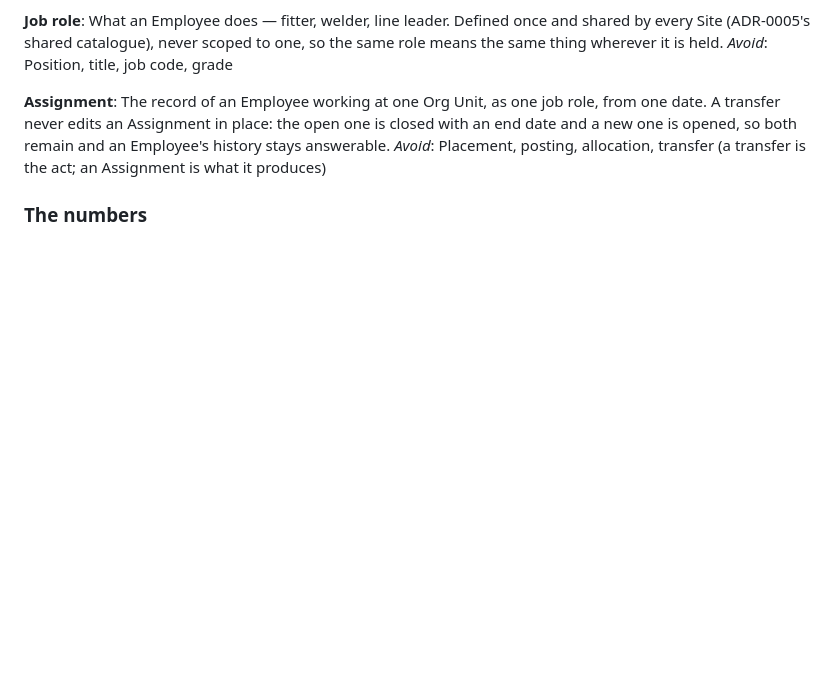
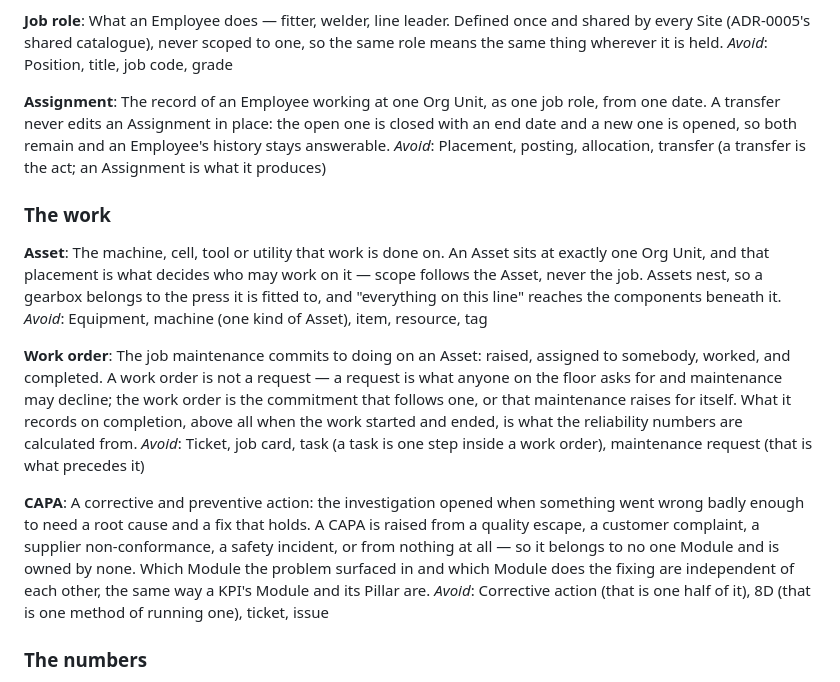
Before and after one commit to phamtruonghung/lean-platform, a Markdown page: CONTEXT.md, the part around the change. Drawn GitHub-style; blank space fills up the shorter version.

Commit message:
docs: name the work — Asset, Work order and CAPA
Adds a "The work" section to the glossary, for the vocabulary the
Maintenance Module (#55) is about to make real. Until now CONTEXT.md
described who works at the plant and where, and nothing about the work
itself.

CAPA is defined as cross-cutting and owned by no Module: it is raised
from a quality escape, a customer complaint, a supplier
non-conformance, a safety incident, or from nothing at all. That is
not a proposal — `capas` already carries four mutually exclusive
source links and a generated `source_type` whose values include
`standalone`. The glossary simply had not said so, which left "the
Quality module owns CAPA" available as an assumption the schema would
have contradicted.

Asset records that scope follows the Asset rather than the job, which
is load-bearing rather than descriptive: `work_orders.org_unit_id` is
filled by trigger from the Asset it names, so where an Asset sits in
the tree decides who may act on its work.

Work order defines itself against the request it is not — a request is
what anyone on the floor asks for and maintenance may decline; the
work order is the commitment that follows. The two are separate tables
with separate lifecycles, and conflating them is the mistake the
predecessor application's own README warns about.

Co-Authored-By: Claude Opus 5 <noreply@anthropic.com>
Claude-Session: https://claude.ai/code/session_016CvpGU9WbTBQ8zjTd91L87

```diff
--- a/CONTEXT.md
+++ b/CONTEXT.md
@@ -119,6 +119,37 @@ history stays answerable.
 _Avoid_: Placement, posting, allocation, transfer (a transfer is the act; an
 Assignment is what it produces)
 
+### The work
+
+**Asset**:
+The machine, cell, tool or utility that work is done on. An Asset sits at
+exactly one Org Unit, and that placement is what decides who may work on it —
+scope follows the Asset, never the job. Assets nest, so a gearbox belongs to
+the press it is fitted to, and "everything on this line" reaches the components
+beneath it.
+_Avoid_: Equipment, machine (one kind of Asset), item, resource, tag
+
+**Work order**:
+The job maintenance commits to doing on an Asset: raised, assigned to somebody,
+worked, and completed. A work order is not a request — a request is what anyone
+on the floor asks for and maintenance may decline; the work order is the
+commitment that follows one, or that maintenance raises for itself. What it
+records on completion, above all when the work started and ended, is what the
+reliability numbers are calculated from.
+_Avoid_: Ticket, job card, task (a task is one step inside a work order),
+maintenance request (that is what precedes it)
+
+**CAPA**:
+A corrective and preventive action: the investigation opened when something
+went wrong badly enough to need a root cause and a fix that holds. A CAPA is
+raised from a quality escape, a customer complaint, a supplier non-conformance,
+a safety incident, or from nothing at all — so it belongs to no one Module and
+is owned by none. Which Module the problem surfaced in and which Module does
+the fixing are independent of each other, the same way a KPI's Module and its
+Pillar are.
+_Avoid_: Corrective action (that is one half of it), 8D (that is one method of
+running one), ticket, issue
+
 ### The numbers
 
 **Pillar**:
```
